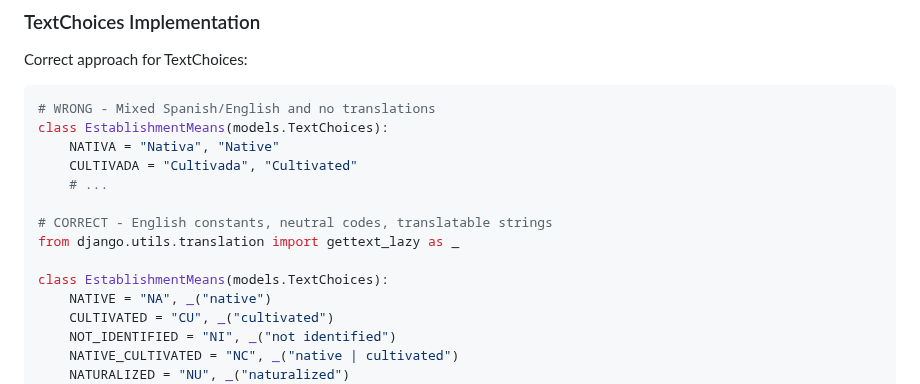
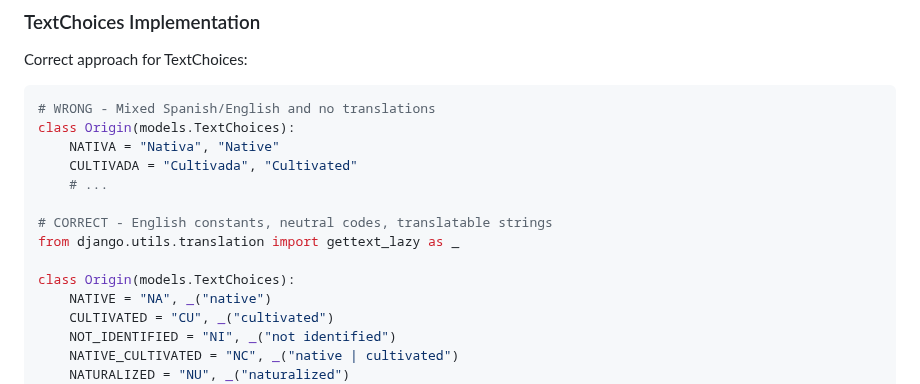
Before and after one commit to juanpac96/GibdetColombiaChapter_UrbanTreeObservatory, a Markdown page: docs/i18n-strategy-guide.md, the part around the change. Rendered like a GitHub page.

````diff
--- a/docs/i18n-strategy-guide.md
+++ b/docs/i18n-strategy-guide.md
@@ -55,7 +55,7 @@ Correct approach for TextChoices:
 
 ```python
 # WRONG - Mixed Spanish/English and no translations
-class EstablishmentMeans(models.TextChoices):
+class Origin(models.TextChoices):
     NATIVA = "Nativa", "Native"
     CULTIVADA = "Cultivada", "Cultivated"
     # ...
@@ -63,7 +63,7 @@ class EstablishmentMeans(models.TextChoices):
 # CORRECT - English constants, neutral codes, translatable strings
 from django.utils.translation import gettext_lazy as _
 
-class EstablishmentMeans(models.TextChoices):
+class Origin(models.TextChoices):
     NATIVE = "NA", _("native")
     CULTIVATED = "CU", _("cultivated")
     NOT_IDENTIFIED = "NI", _("not identified")
````
Also changed, not shown: docs/translation-style-guide.md (+10 -4 lines).
